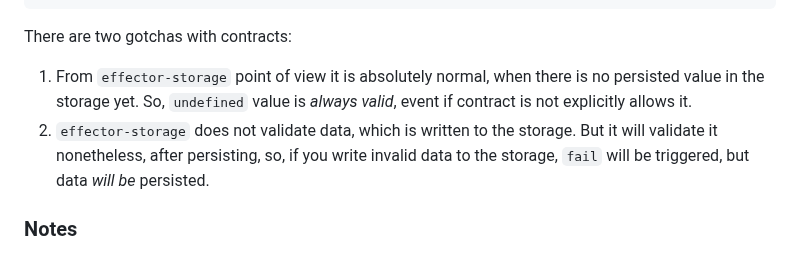
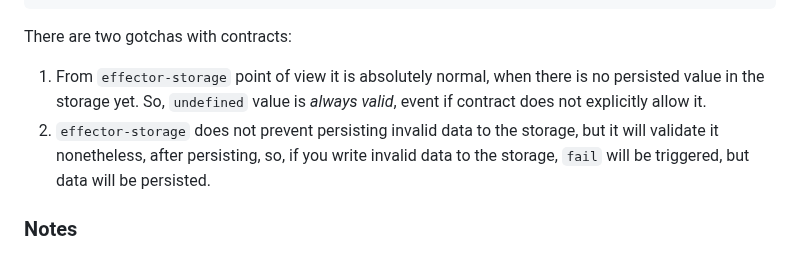
Before and after one commit to yumauri/effector-storage, a Markdown page: README.md, the part around the change. GitHub-like rendering.

Commit message:
Fix minor wordings issues in README

```diff
--- a/README.md
+++ b/README.md
@@ -250,8 +250,8 @@ persist({
 
 There are two gotchas with contracts:
 
-1. From `effector-storage` point of view it is absolutely normal, when there is no persisted value in the storage yet. So, `undefined` value is _always valid_, event if contract is not explicitly allows it.
-2. `effector-storage` does not validate data, which is written to the storage. But it will validate it nonetheless, after persisting, so, if you write invalid data to the storage, `fail` will be triggered, but data _will be_ persisted.
+1. From `effector-storage` point of view it is absolutely normal, when there is no persisted value in the storage yet. So, `undefined` value is _always valid_, event if contract does not explicitly allow it.
+2. `effector-storage` does not prevent persisting invalid data to the storage, but it will validate it nonetheless, after persisting, so, if you write invalid data to the storage, `fail` will be triggered, but data will be persisted.
 
 ### Notes
 
```
